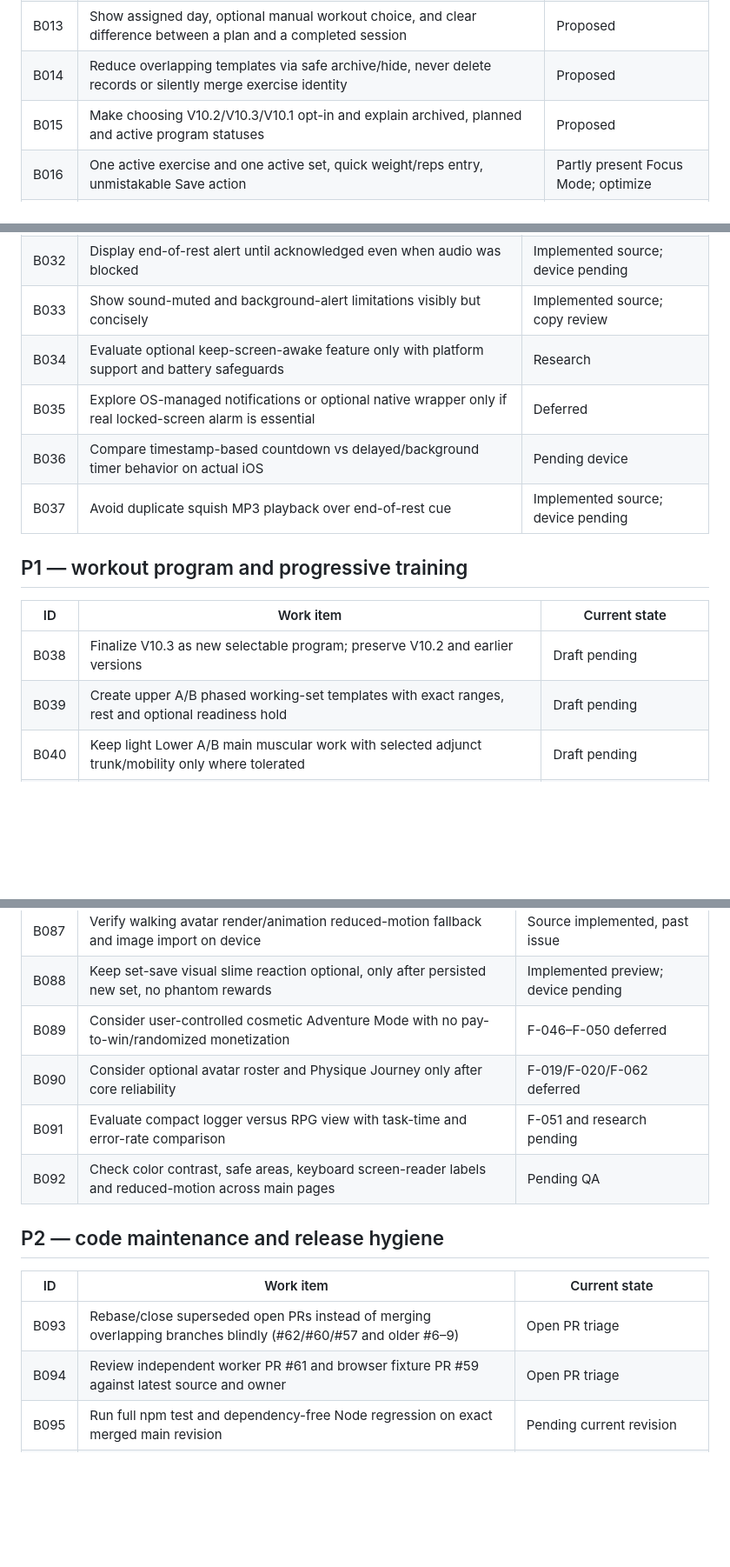
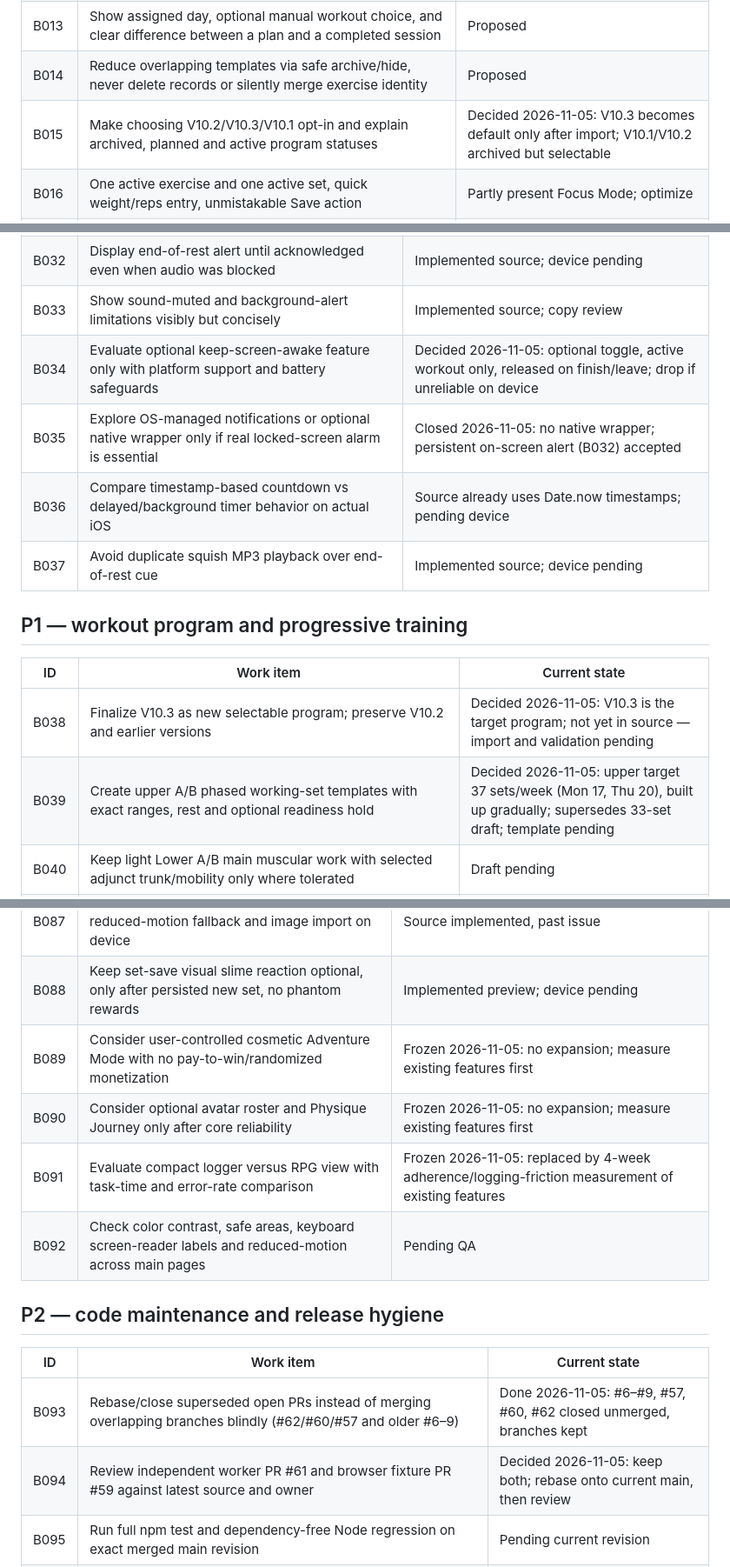
Before and after one commit to ToggleHardestMode/Fitness, a Markdown page: ROADMAP.md, 3 parts joined by grey strips. Shown at 87% size. Rendered like a GitHub page; blank space fills up the shorter version.

```diff
--- a/ROADMAP.md
+++ b/ROADMAP.md
@@ -43,7 +44,7 @@ Status: **planning/inventory only**. No app configuration, saved workout records
 | B012 | Show currently selected program and active version prominently on Train/Today | Proposed |
 | B013 | Show assigned day, optional manual workout choice, and clear difference between a plan and a completed session | Proposed |
 | B014 | Reduce overlapping templates via safe archive/hide, never delete records or silently merge exercise identity | Proposed |
-| B015 | Make choosing V10.2/V10.3/V10.1 opt-in and explain archived, planned and active program statuses | Proposed |
+| B015 | Make choosing V10.2/V10.3/V10.1 opt-in and explain archived, planned and active program statuses | Decided 2026-11-05: V10.3 becomes default only after import; V10.1/V10.2 archived but selectable |
 | B016 | One active exercise and one active set, quick weight/reps entry, unmistakable Save action | Partly present Focus Mode; optimize |
 | B017 | Improve exercise picker's layout and one-hand access without creating accidental saves | Proposed |
 | B018 | Offer Save Set -> Rest -> Next Set flow as a user-selectable shortcut, without starting timers on failed saves | Proposed |
@@ -67,17 +68,17 @@ Status: **planning/inventory only**. No app configuration, saved workout records
 | B031 | Make rest-duration choice easy to edit from current exercise without navigating to Tools | Implemented preview, verify UX |
 | B032 | Display end-of-rest alert until acknowledged even when audio was blocked | Implemented source; device pending |
 | B033 | Show sound-muted and background-alert limitations visibly but concisely | Implemented source; copy review |
-| B034 | Evaluate optional keep-screen-awake feature only with platform support and battery safeguards | Research |
-| B035 | Explore OS-managed notifications or optional native wrapper only if real locked-screen alarm is essential | Deferred |
-| B036 | Compare timestamp-based countdown vs delayed/background timer behavior on actual iOS | Pending device |
+| B034 | Evaluate optional keep-screen-awake feature only with platform support and battery safeguards | Decided 2026-11-05: optional toggle, active workout only, released on finish/leave; drop if unreliable on device |
+| B035 | Explore OS-managed notifications or optional native wrapper only if real locked-screen alarm is essential | Closed 2026-11-05: no native wrapper; persistent on-screen alert (B032) accepted |
+| B036 | Compare timestamp-based countdown vs delayed/background timer behavior on actual iOS | Source already uses Date.now timestamps; pending device |
 | B037 | Avoid duplicate squish MP3 playback over end-of-rest cue | Implemented source; device pending |
 
 ## P1 — workout program and progressive training
 
 | ID | Work item | Current state |
 |---|---|---|
-| B038 | Finalize V10.3 as new selectable program; preserve V10.2 and earlier versions | Draft pending |
-| B039 | Create upper A/B phased working-set templates with exact ranges, rest and optional readiness hold | Draft pending |
+| B038 | Finalize V10.3 as new selectable program; preserve V10.2 and earlier versions | Decided 2026-11-05: V10.3 is the target program; not yet in source — import and validation pending |
+| B039 | Create upper A/B phased working-set templates with exact ranges, rest and optional readiness hold | Decided 2026-11-05: upper target 37 sets/week (Mon 17, Thu 20), built up gradually; supersedes 33-set draft; template pending |
 | B040 | Keep light Lower A/B main muscular work with selected adjunct trunk/mobility only where tolerated | Draft pending |
 | B041 | Retain normal lower lifts as future goals, not automatic instruction to load previously provocative exercises | Draft guard |
 | B042 | Make exercise-specific substitutions and versioned templates (e.g., sit-to-stand for squat role) without rewriting history | Versioning exists; mapping pending |
@@ -155,17 +159,17 @@ Status: **planning/inventory only**. No app configuration, saved workout records
 | B086 | Verify optional audio/haptic preferences and accessible labels, not sound-only confirmation | Pending device |
 | B087 | Verify walking avatar render/animation reduced-motion fallback and image import on device | Source implemented, past issue |
 | B088 | Keep set-save visual slime reaction optional, only after persisted new set, no phantom rewards | Implemented preview; device pending |
-| B089 | Consider user-controlled cosmetic Adventure Mode with no pay-to-win/randomized monetization | F-046–F-050 deferred |
-| B090 | Consider optional avatar roster and Physique Journey only after core reliability | F-019/F-020/F-062 deferred |
-| B091 | Evaluate compact logger versus RPG view with task-time and error-rate comparison | F-051 and research pending |
+| B089 | Consider user-controlled cosmetic Adventure Mode with no pay-to-win/randomized monetization | Frozen 2026-11-05: no expansion; measure existing features first |
+| B090 | Consider optional avatar roster and Physique Journey only after core reliability | Frozen 2026-11-05: no expansion; measure existing features first |
+| B091 | Evaluate compact logger versus RPG view with task-time and error-rate comparison | Frozen 2026-11-05: replaced by 4-week adherence/logging-friction measurement of existing features |
 | B092 | Check color contrast, safe areas, keyboard screen-reader labels and reduced-motion across main pages | Pending QA |
 
 ## P2 — code maintenance and release hygiene
 
 | ID | Work item | Current state |
 |---|---|---|
-| B093 | Rebase/close superseded open PRs instead of merging overlapping branches blindly (#62/#60/#57 and older #6–9) | Open PR triage |
-| B094 | Review independent worker PR #61 and browser fixture PR #59 against latest source and owner | Open PR triage |
+| B093 | Rebase/close superseded open PRs instead of merging overlapping branches blindly (#62/#60/#57 and older #6–9) | Done 2026-11-05: #6–#9, #57, #60, #62 closed unmerged, branches kept |
+| B094 | Review independent worker PR #61 and browser fixture PR #59 against latest source and owner | Decided 2026-11-05: keep both; rebase onto current main, then review |
 | B095 | Run full npm test and dependency-free Node regression on exact merged main revision | Pending current revision |
 | B096 | Add integrated browser smoke for Train/Timer/Plan/Import/Backup/Offline with disposable fixtures | Pending |
 | B097 | Test 320/390/428px viewport on live served Pages including full CSS cascade | Pending device/browser |
```
Also changed, not shown: other parts of ROADMAP.md (+20 -15 lines), README.md (+1 -1 lines), docs/decisions/2026-11-05-roadmap-owner-decisions.md (added, +53 -0 lines).
